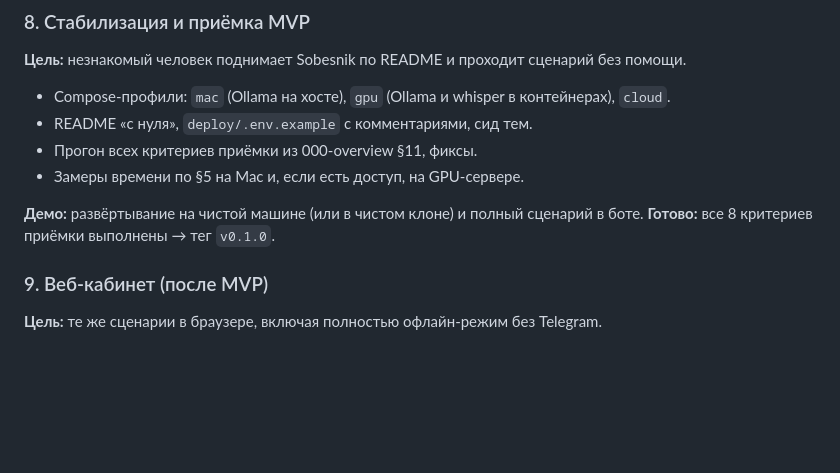
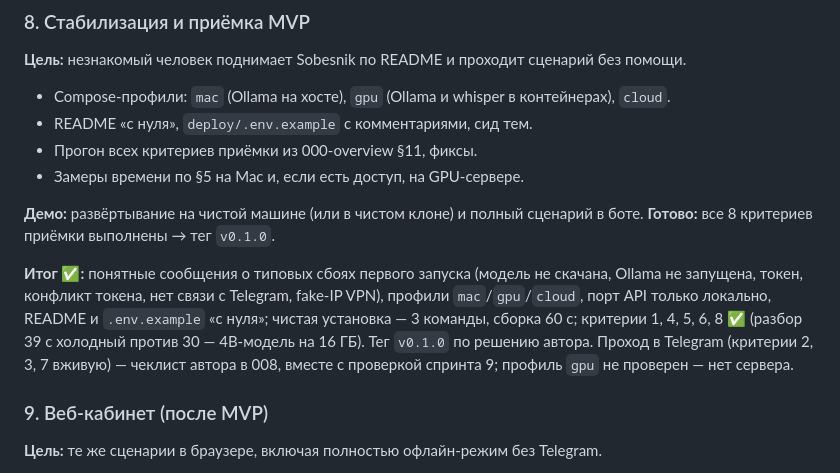
Before and after one commit to lama2x2/sobesnik, a Markdown page: docs/roadmap.md, the part around one of its changes. GitHub-like rendering; blank space fills up the shorter version.

Commit message:
Закрыть спринт 8: приёмка MVP, тег v0.1.0
Co-Authored-By: Claude Opus 5.5 <noreply@anthropic.com>

```diff
--- a/docs/roadmap.md
+++ b/docs/roadmap.md
@@ -137,6 +137,12 @@
 **Демо:** развёртывание на чистой машине (или в чистом клоне) и полный сценарий в боте.
 **Готово:** все 8 критериев приёмки выполнены → тег `v0.1.0`.
 
+**Итог ✅:** понятные сообщения о типовых сбоях первого запуска (модель не скачана, Ollama не запущена, токен,
+конфликт токена, нет связи с Telegram, fake-IP VPN), профили `mac`/`gpu`/`cloud`, порт API только локально,
+README и `.env.example` «с нуля»; чистая установка — 3 команды, сборка 60 с; критерии 1, 4, 5, 6, 8 ✅ (разбор
+39 с холодный против 30 — 4B-модель на 16 ГБ). Тег `v0.1.0` по решению автора. Проход в Telegram (критерии 2, 3, 7
+вживую) — чеклист автора в 008, вместе с проверкой спринта 9; профиль `gpu` не проверен — нет сервера.
+
 ### 9. Веб-кабинет (после MVP)
 **Цель:** те же сценарии в браузере, включая полностью офлайн-режим без Telegram.
 - `apps/web`: Jinja + HTMX, вход по ссылке из бота и локальный вход.
```
Also changed, not shown: other parts of docs/roadmap.md (+1 -1 lines), docs/specs/008-mvp-release.md (+3 -3 lines).
